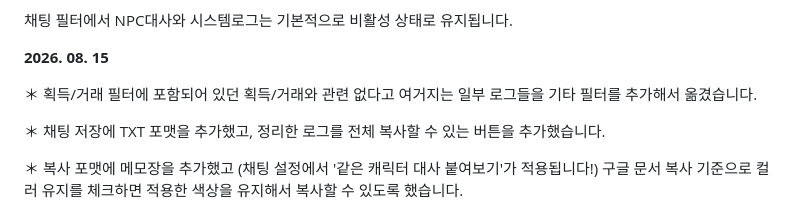
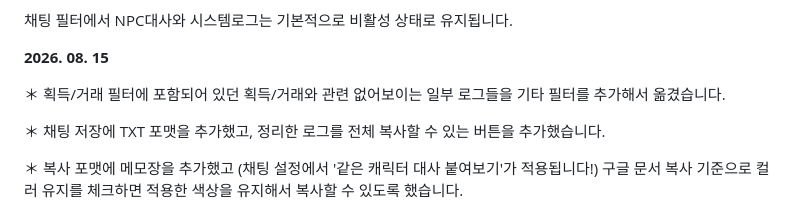
Before and after one commit to Whatheple/ffxiv-act-chat-extractor-kr-FinalHeaven, a Markdown page: README.md, the part around the change. Drawn GitHub-style.

```diff
--- a/README.md
+++ b/README.md
@@ -128,7 +128,7 @@ ACT로그를 읽어 메세지와 감정 표현 등을 추출하여 표시해주
 
 **2026. 08. 15**
 
-＊ 획득/거래 필터에 포함되어 있던 획득/거래와 관련 없다고 여거지는 일부 로그들을 기타 필터를 추가해서 옮겼습니다.
+＊ 획득/거래 필터에 포함되어 있던 획득/거래와 관련 없어보이는 일부 로그들을 기타 필터를 추가해서 옮겼습니다.
 
 ＊ 채팅 저장에 TXT 포맷을 추가했고, 정리한 로그를 전체 복사할 수 있는 버튼을 추가했습니다.
 
```
